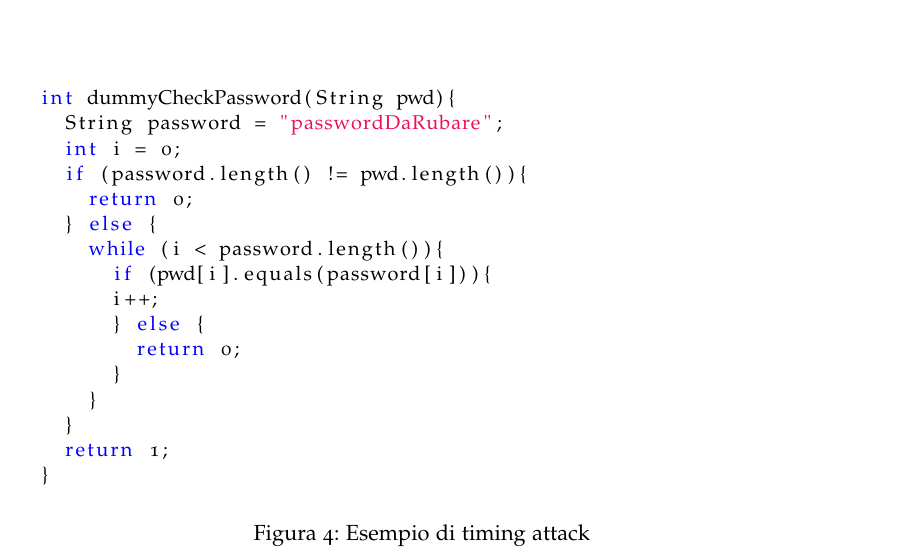
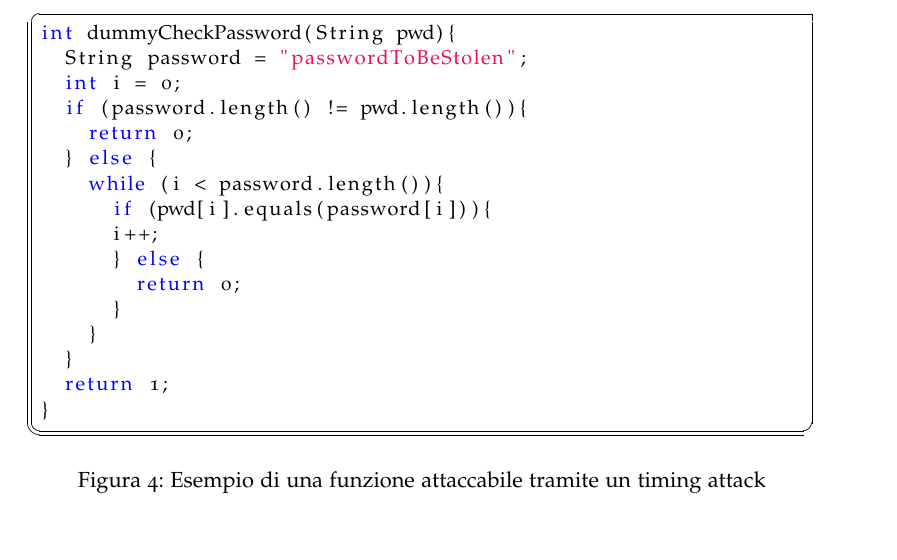
Before and after one commit to ma-buracchi/Master-thesis, a LaTeX thesis (thesis.tex, which reads chapters/timing.tex, code/timingBase.txt): part of page 22 of 33, cut at the place of the change. Compiled offline with pdfLaTeX; a missing font is replaced by an installed copy or a similar font.

Commit message:
inizio capitolo timing attacks

```diff
--- a/chapters/timing.tex
+++ b/chapters/timing.tex
@@ -6,7 +6,7 @@
 	\begin{figure}
 		\begin{center}
 			\lstinputlisting[language=Java]{code/timingBase.txt}
-			\caption{Esempio di timing attack}
+			\caption{Esempio di una funzione attaccabile tramite un timing attack}
 			\label{fig:timingBase}
 		\end{center}
 	\end{figure}
--- a/code/timingBase.txt
+++ b/code/timingBase.txt
@@ -1,5 +1,5 @@
 int dummyCheckPassword(String pwd){
-	String password = "passwordDaRubare";
+	String password = "passwordToBeStolen";
 	int i = 0;
 	if (password.length() != pwd.length()){
 		return 0;
--- a/thesis.tex
+++ b/thesis.tex
@@ -69,8 +69,8 @@ parts,dottedtoc]{classicthesis}
 	breaklines=true,                % sets automatic line breaking
 	captionpos=b,                   % sets the caption-position to bottom
 	commentstyle=\color{gray},   	% comment style
-	frame=none,	                % adds a frame around the code
-	%frameround=tttt					% round corner (use f instead t to edge corner)
+	frame=trLB,	                % adds a frame around the code
+	frameround=fttt					% round corner (use f instead t to edge corner)
 	keepspaces=true,                % keeps spaces in text, useful for keeping indentation of code (possibly needs columns=flexible)
 	keywordstyle=\color{blue},      % keyword style
 	%language=Python,               	% the language of the code
```
Also changed, not shown: thesis.pdf, chapters/timing.tex (2 more changed lines).
